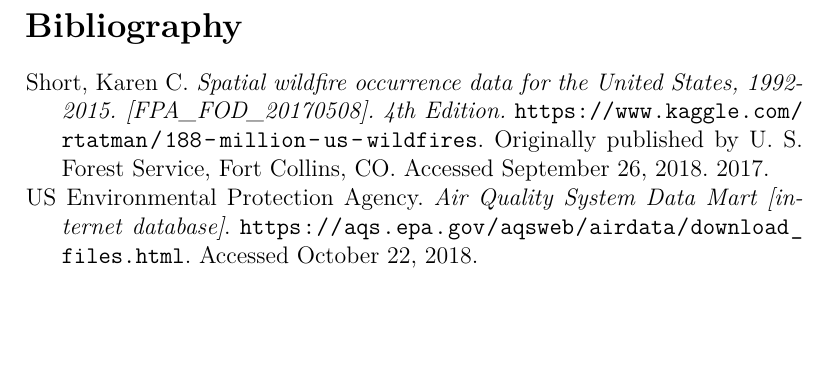
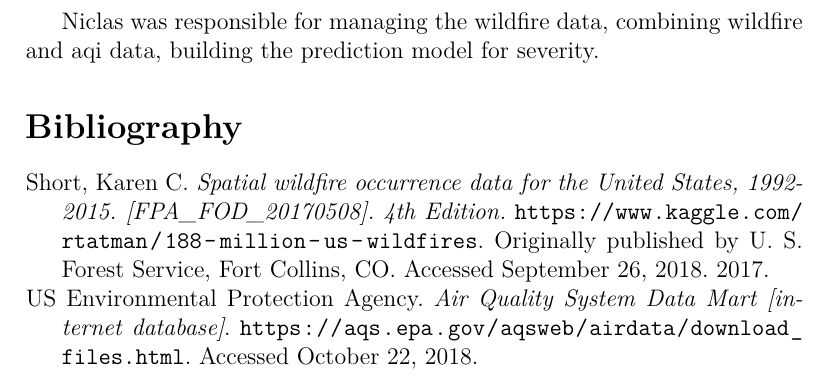
Before and after one commit to NVI/SmoGYEye, a LaTeX document (report/report.tex): part of page 5 of 5, cut at the place of the change, the shorter picture padded with empty space. Compiled offline with XeLaTeX.

Commit message:
who did what added

```diff
--- a/report/report.tex
+++ b/report/report.tex
@@ -84,6 +84,7 @@
 
 Sampo was mainly responsible for managing and wrangling most of the air quality data and for combining the air quality data with the wildfire data for the prediction model.
 
+Niclas was responsible for managing the wildfire data, combining wildfire and aqi data, building the prediction model for severity.
 
 \nocite{*}
 \printbibliography[title={Bibliography},heading=bibliography]
```
